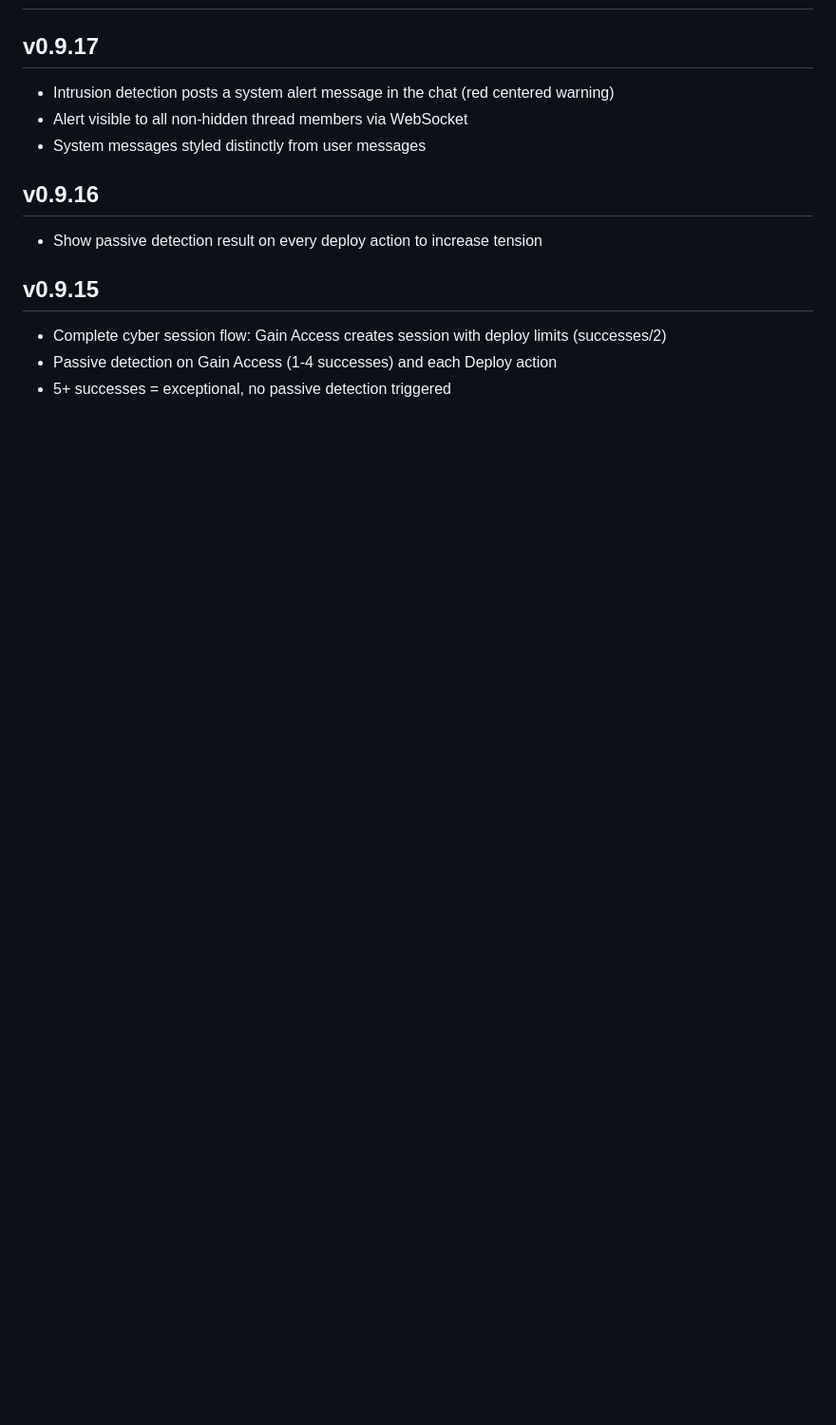
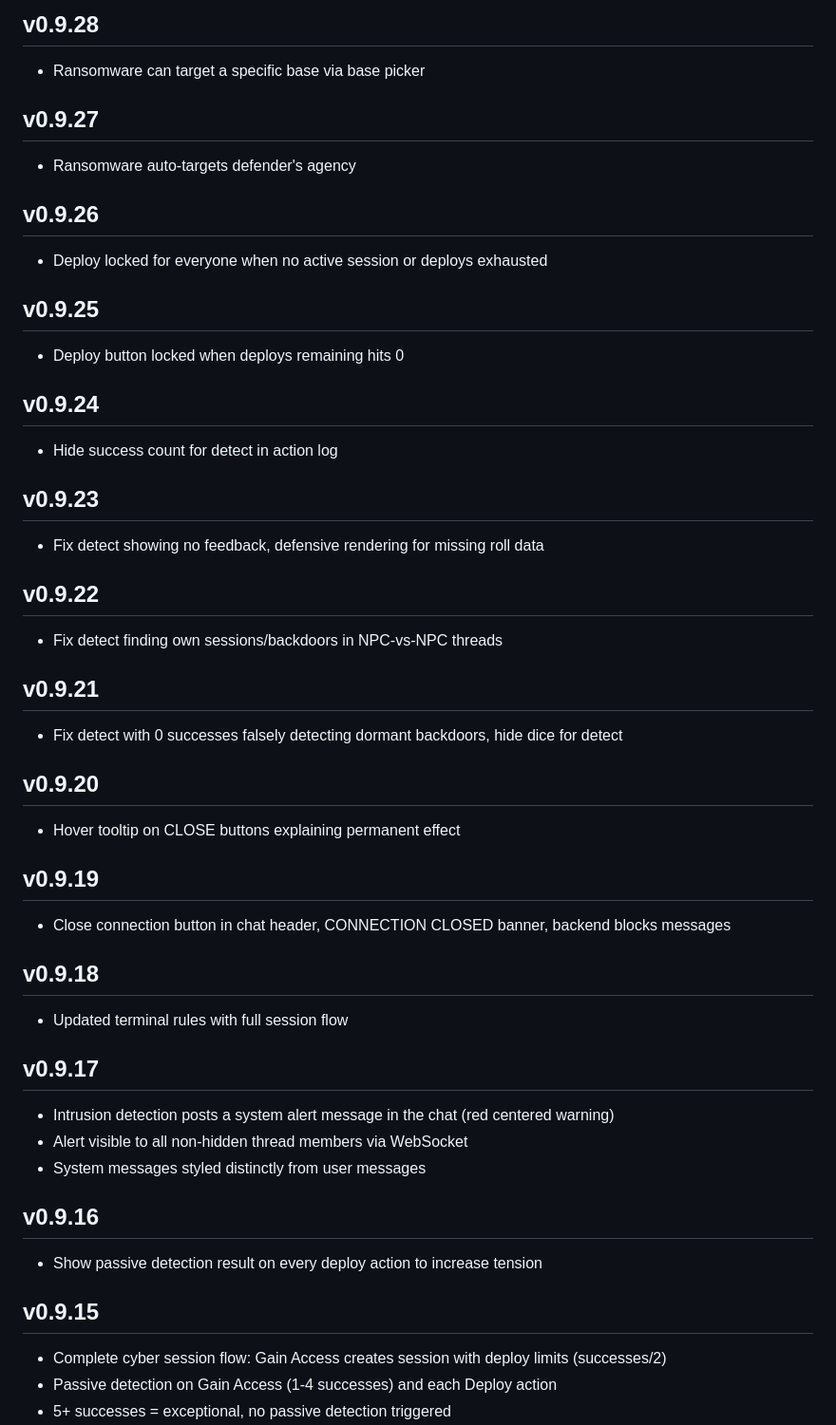
Before and after one commit to Reventlow/exodus, a Markdown page: CHANGELOG.md, the part around one of its changes. Shown at 95% size. Drawn GitHub-style; blank space fills up the shorter version.

Commit message:
docs: update changelog with all releases from v0.9.18 to v0.9.57
Co-Authored-By: Claude Opus 4.6 (1M context) <noreply@anthropic.com>

```diff
--- a/CHANGELOG.md
+++ b/CHANGELOG.md
@@ -2,3 +94,35 @@
+## v0.9.28
+- Ransomware can target a specific base via base picker
+
+## v0.9.27
+- Ransomware auto-targets defender's agency
+
+## v0.9.26
+- Deploy locked for everyone when no active session or deploys exhausted
+
+## v0.9.25
+- Deploy button locked when deploys remaining hits 0
+
+## v0.9.24
+- Hide success count for detect in action log
+
+## v0.9.23
+- Fix detect showing no feedback, defensive rendering for missing roll data
+
+## v0.9.22
+- Fix detect finding own sessions/backdoors in NPC-vs-NPC threads
+
+## v0.9.21
+- Fix detect with 0 successes falsely detecting dormant backdoors, hide dice for detect
+
+## v0.9.20
+- Hover tooltip on CLOSE buttons explaining permanent effect
+
+## v0.9.19
+- Close connection button in chat header, CONNECTION CLOSED banner, backend blocks messages
+
+## v0.9.18
+- Updated terminal rules with full session flow
 
 ## v0.9.17
 - Intrusion detection posts a system alert message in the chat (red centered warning)
```
Also changed, not shown: other parts of CHANGELOG.md (+92 -0 lines).
